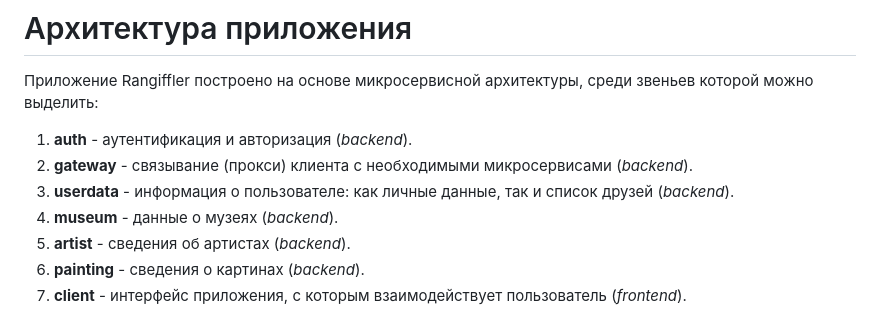
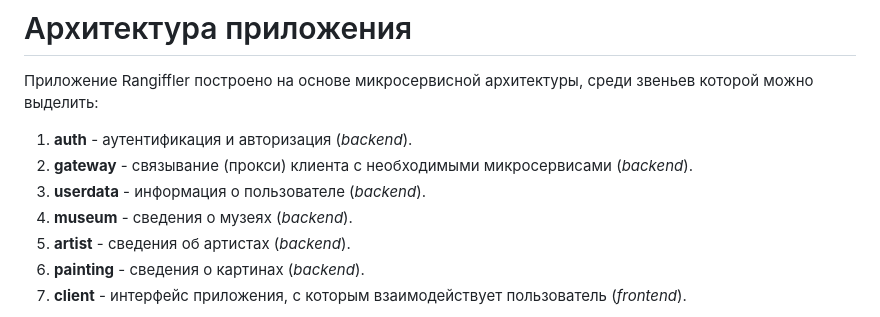
Before and after one commit to DaryaVolzhankina/rococo-graduation-project, a Markdown page: README.md, the part around the change. GitHub-like rendering.

Commit message:
правки

```diff
--- a/README.md
+++ b/README.md
@@ -28,8 +28,8 @@ Rococo - выпускной проект для студентов 3 поток
 Приложение Rangiffler построено на основе микросервисной архитектуры, среди звеньев которой можно выделить:
 1. **auth** - аутентификация и авторизация (*backend*).
 2. **gateway** - связывание (прокси) клиента с необходимыми микросервисами (*backend*).
-3. **userdata** - информация о пользователе: как личные данные, так и список друзей (*backend*).
-4. **museum** - данные о музеях (*backend*).
+3. **userdata** - информация о пользователе (*backend*).
+4. **museum** - сведения о музеях (*backend*).
 5. **artist** - сведения об артистах (*backend*).
 6. **painting** - сведения о картинах (*backend*).
 7. **client** - интерфейс приложения, с которым взаимодействует пользователь (*frontend*).
```
